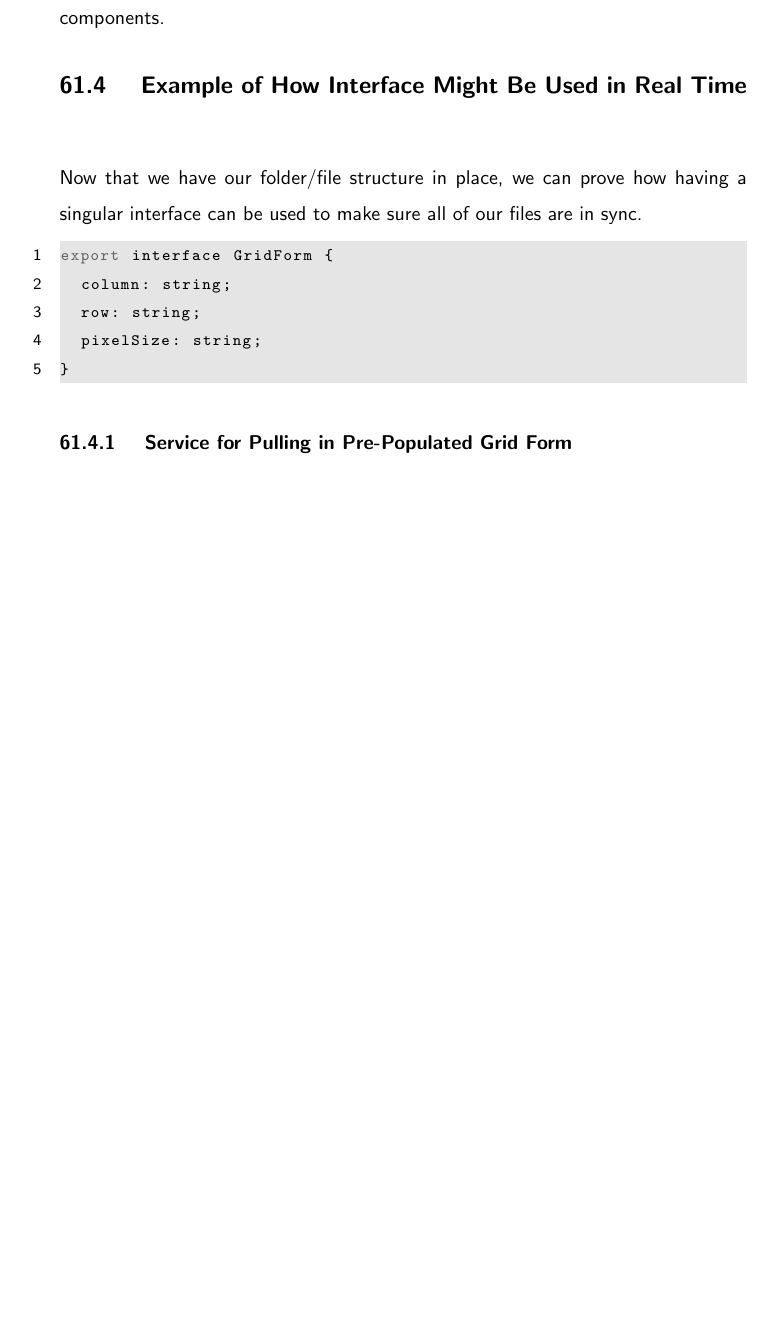
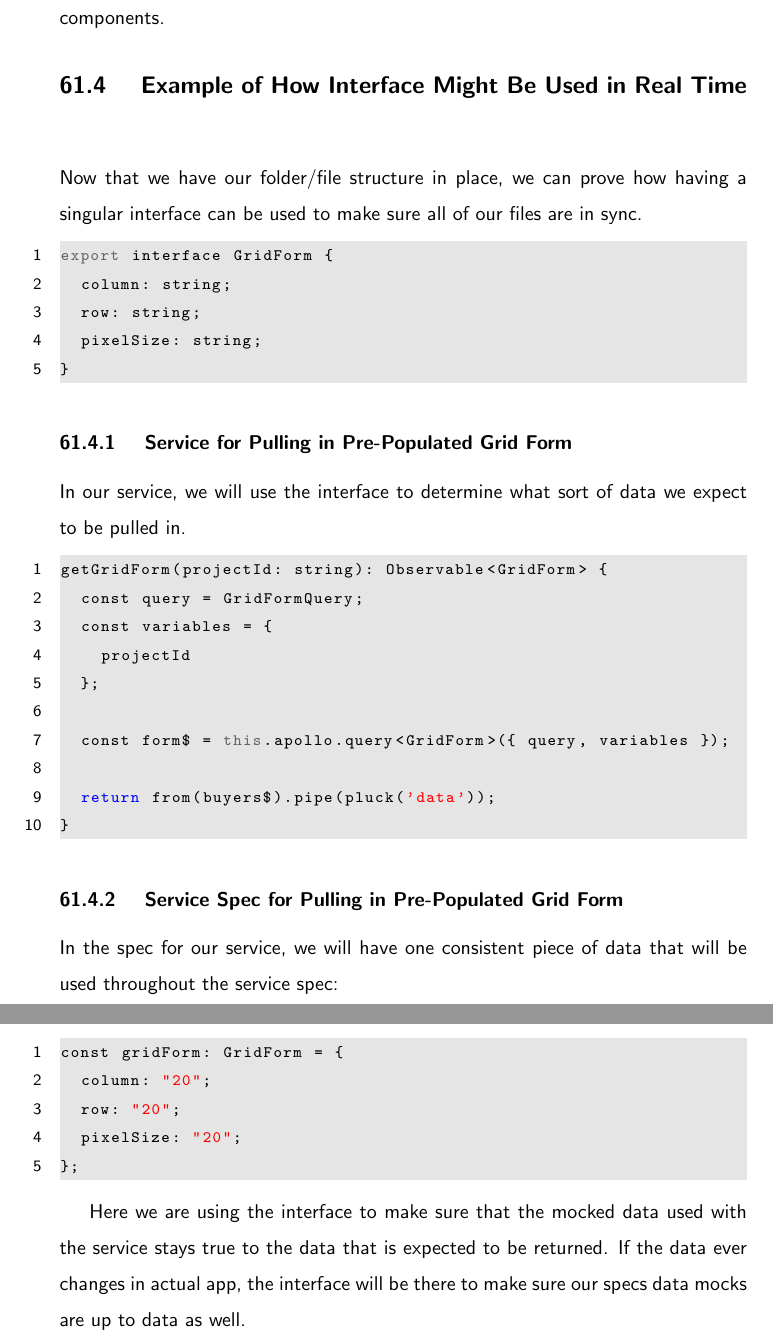
Before and after one commit to razroo/angular-content, a LaTeX document (main.tex, which reads unit-testing/interfaces-and-unit-testing/interfaces-and-unit-testing.tex): part of page 161 of 216 before the commit and two parts of pages 161 and 162 of 217 after it, the two joined at a grey line, cut so that both start at the same text, the shorter picture padded with empty space. Compiled offline with pdfLaTeX.

Commit message:
Add content for using interface with the service and service spec.

```diff
--- a/unit-testing/interfaces-and-unit-testing/interfaces-and-unit-testing.tex
+++ b/unit-testing/interfaces-and-unit-testing/interfaces-and-unit-testing.tex
@@ -110,3 +110,34 @@ export interface GridForm {
 \end{lstlisting}
 
 \subsubsection{ Service for Pulling in Pre-Populated Grid Form }
+In our service, we will use the interface to determine what sort of data we
+expect to be pulled in.
+
+\begin{lstlisting}
+getGridForm(projectId: string): Observable<GridForm> {
+  const query = GridFormQuery;
+  const variables = {
+    projectId
+  };
+
+  const form$ = this.apollo.query<GridForm>({ query, variables });
+
+  return from(buyers$).pipe(pluck('data'));
+}
+\end{lstlisting}
+
+\subsubsection{ Service Spec for Pulling in Pre-Populated Grid Form }
+In the spec for our service, we will have one consistent piece of data that will
+be used throughout the service spec:
+\begin{lstlisting}
+const gridForm: GridForm = {
+  column: "20";
+  row: "20";
+  pixelSize: "20";
+};
+\end{lstlisting}
+
+Here we are using the interface to make sure that the mocked data used with the
+service stays true to the data that is expected to be returned. If the data
+ever changes in actual app, the interface will be there to make sure our specs
+data mocks are up to data as well.
```
